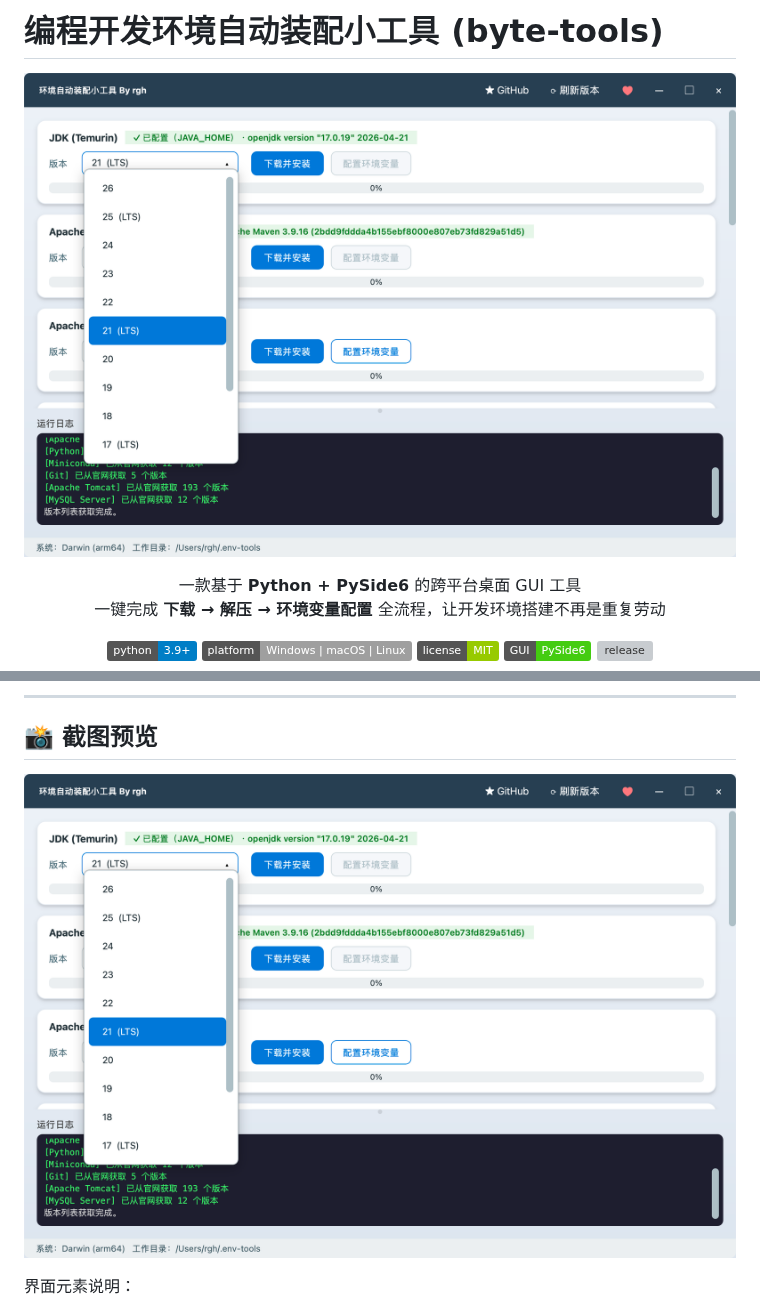
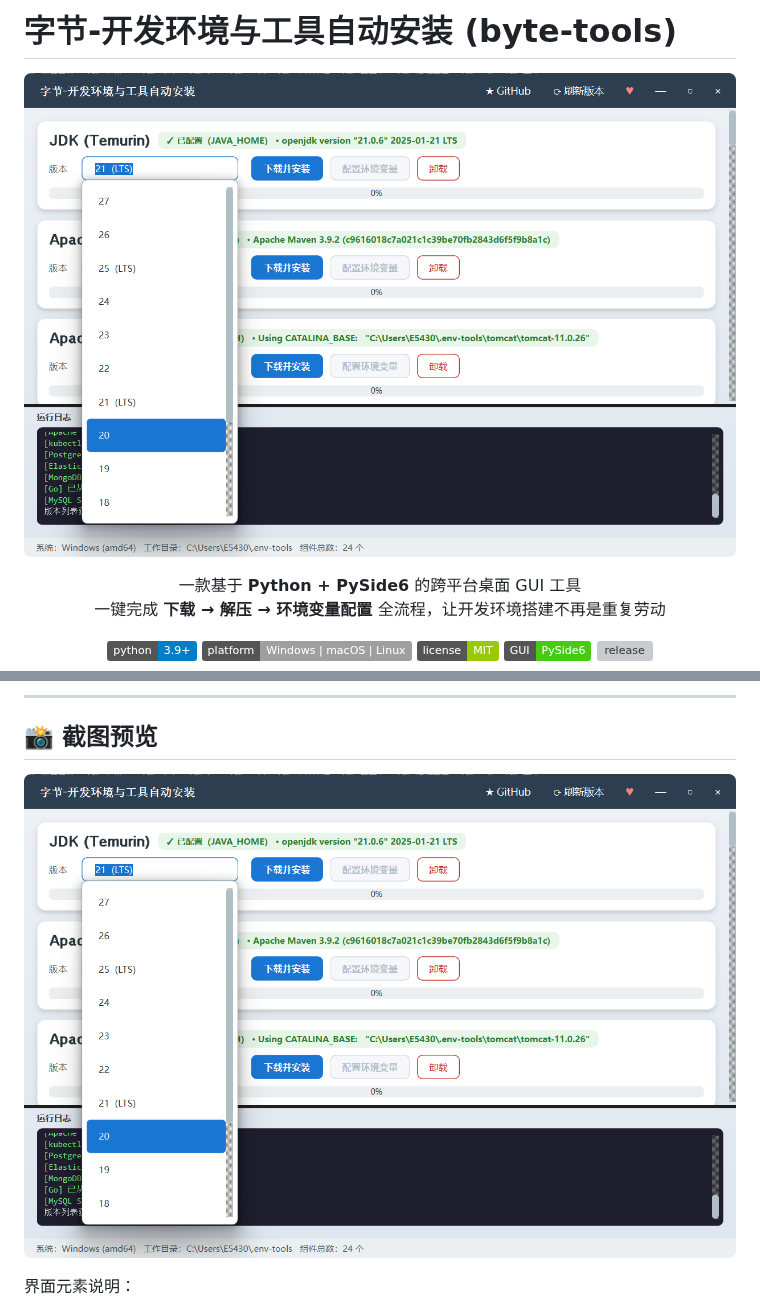
Before and after one commit to jilong2026/byte-tools, a Markdown page: README.md, 2 parts joined by grey strips. Drawn GitHub-style; pictures changed too: assets/byte-tools-pt.png (added), assets/byte-tools.png; badges without logos; grey boxes are pictures that could not be loaded.

```diff
--- a/README.md
+++ b/README.md
@@ -1,7 +1,7 @@
-# 编程开发环境自动装配小工具 (byte-tools)
+# 字节-开发环境与工具自动安装 (byte-tools)
 
 <p align="center">
-  <img src="assets/byte-tools.png" alt="byte-tools 主界面截图" width="720"/>
+  <img src="assets/byte-tools-pt.png" alt="byte-tools 主界面截图" width="720"/>
 </p>
 
 <p align="center">
@@ -331,7 +331,7 @@ conda --version
 ## 📸 截图预览
 
 <p align="center">
-  <img src="assets/byte-tools.png" alt="主界面" width="800"/>
+  <img src="assets/byte-tools-pt.png" alt="主界面" width="800"/>
 </p>
 
 界面元素说明：
```
Also changed, not shown: other parts of README.md (+0 -4 lines), assets/alipay.png, assets/qq.png (deleted), assets/wechat.png, 1 other file.
